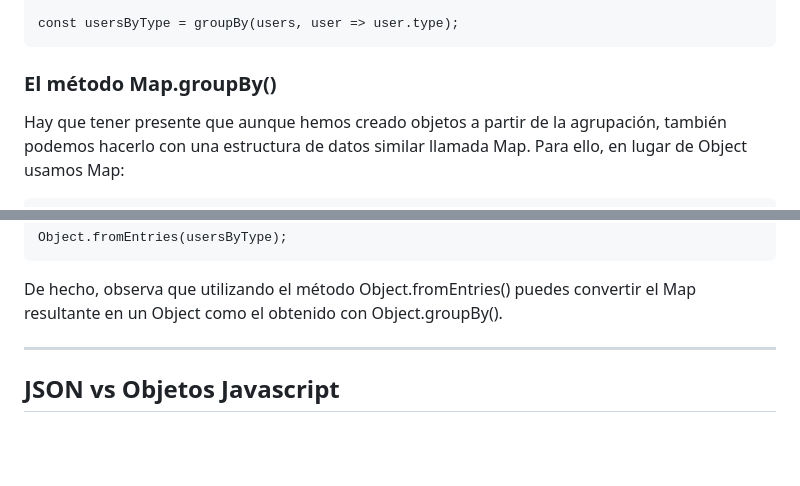
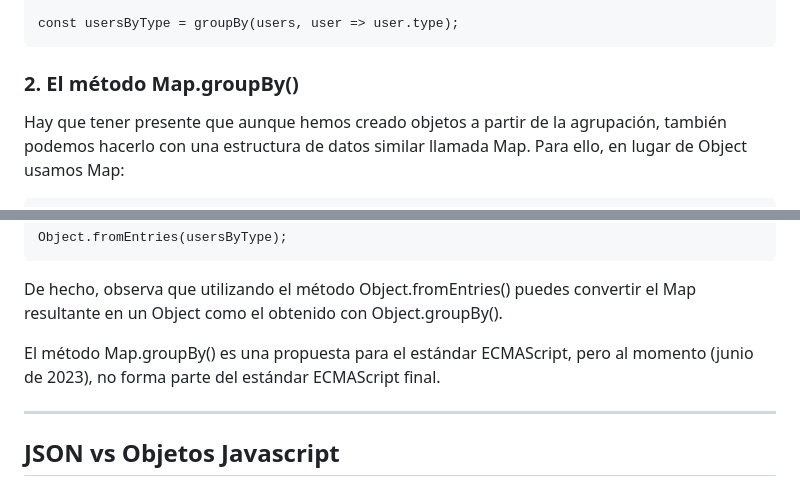
Before and after one commit to soniasalido/languages, a Markdown page: 01-javascript/102 data structures.md, 2 parts joined by grey strips. Drawn GitHub-style; blank space fills up the shorter version.

````diff
--- a/01-javascript/102 data structures.md
+++ b/01-javascript/102 data structures.md
@@ -649,7 +649,7 @@ const groupBy = (array, keyFn) => {
 const usersByType = groupBy(users, user => user.type);
 ```
 
-### El método Map.groupBy()
+### 2. El método Map.groupBy()
 Hay que tener presente que aunque hemos creado objetos a partir de la agrupación, también podemos hacerlo con una estructura de datos similar llamada Map. Para ello, en lugar de Object usamos Map:
 ```
 const usersByType = Map.groupBy(users, user => user.type);
@@ -666,6 +666,7 @@ Object.fromEntries(usersByType);
 ```
 De hecho, observa que utilizando el método Object.fromEntries() puedes convertir el Map resultante en un Object como el obtenido con Object.groupBy().
 
+El método Map.groupBy() es una propuesta para el estándar ECMAScript, pero al momento (junio de 2023), no forma parte del estándar ECMAScript final.
 
 ---------------------------------------------
 ## JSON vs Objetos Javascript
````
